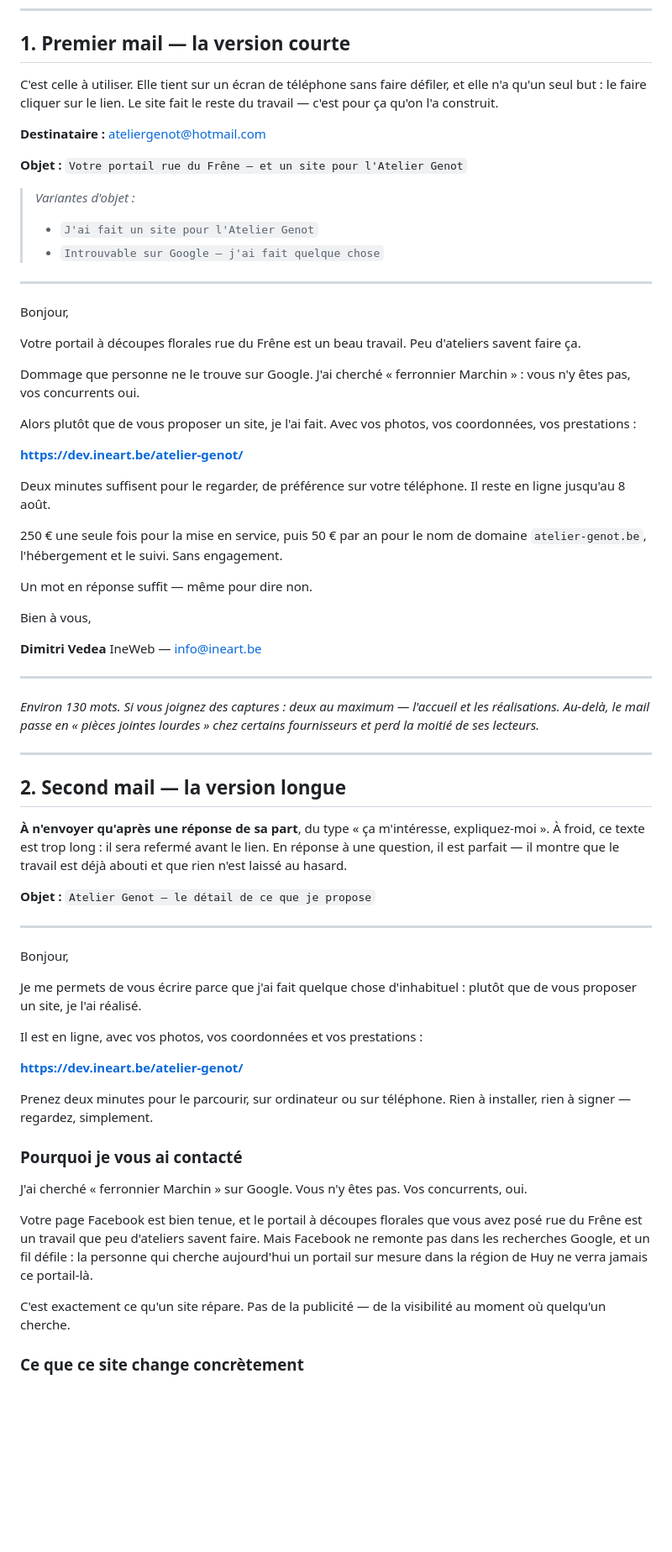
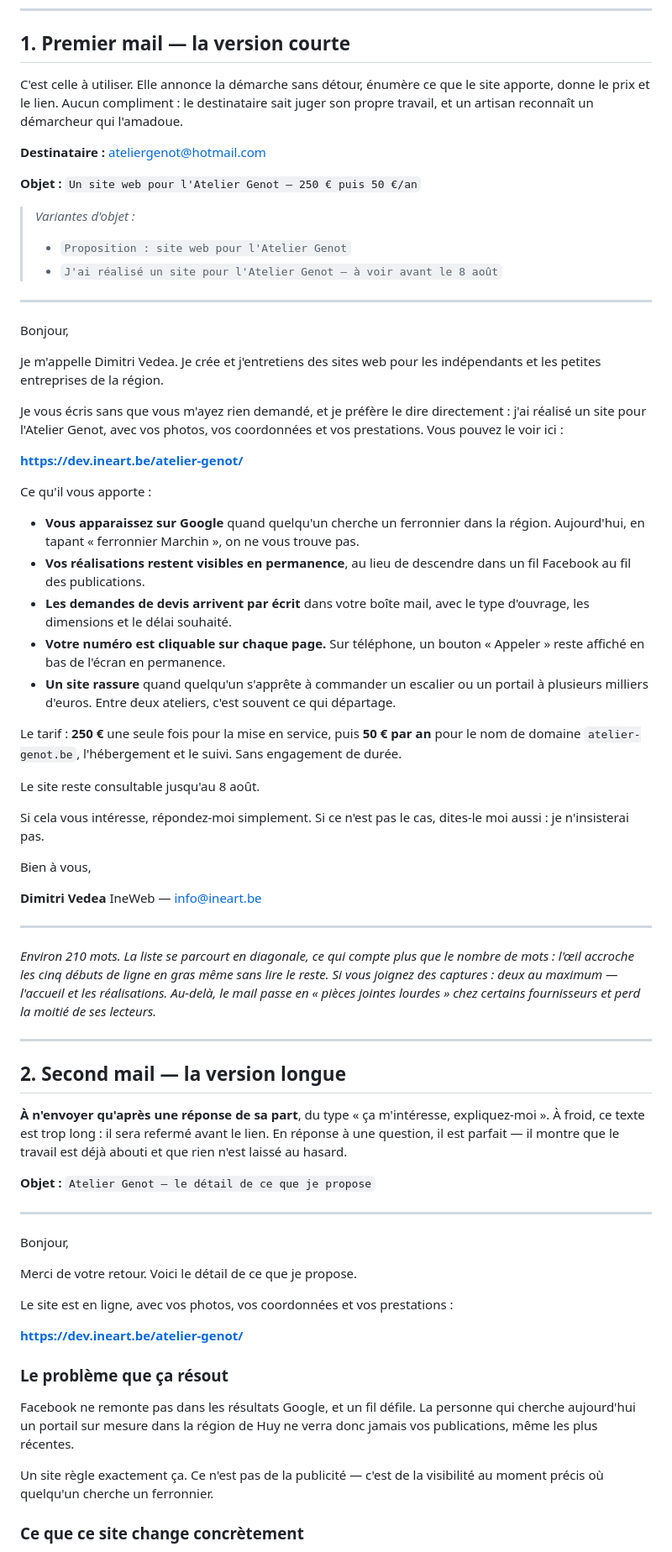
Before and after one commit to Ine4rt/ineart-devis, a Markdown page: projets/atelier-genot/DEMARCHAGE.md, the part around the change. Shown at 84% size. GitHub-like rendering; blank space fills up the shorter version.

Commit message:
Retire la flatterie du démarchage, passe à une offre de services directe
Le mail s'ouvrait sur un compliment appuyé pour désarmer le destinataire.
Un artisan reconnaît ce procédé et sait juger son propre travail : la
formule affaiblissait la proposition au lieu de la servir.

Le premier mail annonce désormais la démarche telle qu'elle est — une offre
non sollicitée, dite comme telle — puis énumère cinq avantages concrets,
donne le prix et le lien. Chaque avantage part d'un fait vérifiable par le
destinataire, sans promesse de résultat.

Le second mail perd la même ouverture ; il commence par « merci de votre
retour », ce qui correspond à sa position réelle dans l'échange.

Co-Authored-By: Claude Opus 5 <noreply@anthropic.com>
Claude-Session: https://claude.ai/code/session_01N3sS5k4yEzXAzX9KdUipFV

```diff
--- a/projets/atelier-genot/DEMARCHAGE.md
+++ b/projets/atelier-genot/DEMARCHAGE.md
@@ -13,40 +13,53 @@ Quatre textes prêts à envoyer, dans l'ordre où ils servent :
 
 ## 1. Premier mail — la version courte
 
-C'est celle à utiliser. Elle tient sur un écran de téléphone sans faire défiler,
-et elle n'a qu'un seul but : le faire cliquer sur le lien. Le site fait le
-reste du travail — c'est pour ça qu'on l'a construit.
+C'est celle à utiliser. Elle annonce la démarche sans détour, énumère ce que le
+site apporte, donne le prix et le lien. Aucun compliment : le destinataire sait
+juger son propre travail, et un artisan reconnaît un démarcheur qui l'amadoue.
 
 **Destinataire :** ateliergenot@hotmail.com
 
-**Objet :** `Votre portail rue du Frêne — et un site pour l'Atelier Genot`
+**Objet :** `Un site web pour l'Atelier Genot — 250 € puis 50 €/an`
 
 > *Variantes d'objet :*
-> - `J'ai fait un site pour l'Atelier Genot`
-> - `Introuvable sur Google — j'ai fait quelque chose`
+> - `Proposition : site web pour l'Atelier Genot`
+> - `J'ai réalisé un site pour l'Atelier Genot — à voir avant le 8 août`
 
 ---
 
 Bonjour,
 
-Votre portail à découpes florales rue du Frêne est un beau travail. Peu
-d'ateliers savent faire ça.
+Je m'appelle Dimitri Vedea. Je crée et j'entretiens des sites web pour les
+indépendants et les petites entreprises de la région.
 
-Dommage que personne ne le trouve sur Google. J'ai cherché « ferronnier
-Marchin » : vous n'y êtes pas, vos concurrents oui.
-
-Alors plutôt que de vous proposer un site, je l'ai fait. Avec vos photos, vos
-coordonnées, vos prestations :
+Je vous écris sans que vous m'ayez rien demandé, et je préfère le dire
+directement : j'ai réalisé un site pour l'Atelier Genot, avec vos photos, vos
+coordonnées et vos prestations. Vous pouvez le voir ici :
 
 **https://dev.ineart.be/atelier-genot/**
 
-Deux minutes suffisent pour le regarder, de préférence sur votre téléphone. Il
-reste en ligne jusqu'au 8 août.
+Ce qu'il vous apporte :
 
-250 € une seule fois pour la mise en service, puis 50 € par an pour le nom de
-domaine `atelier-genot.be`, l'hébergement et le suivi. Sans engagement.
+- **Vous apparaissez sur Google** quand quelqu'un cherche un ferronnier dans la
+  région. Aujourd'hui, en tapant « ferronnier Marchin », on ne vous trouve pas.
+- **Vos réalisations restent visibles en permanence**, au lieu de descendre dans
+  un fil Facebook au fil des publications.
+- **Les demandes de devis arrivent par écrit** dans votre boîte mail, avec le
+  type d'ouvrage, les dimensions et le délai souhaité.
+- **Votre numéro est cliquable sur chaque page.** Sur téléphone, un bouton
+  « Appeler » reste affiché en bas de l'écran en permanence.
+- **Un site rassure** quand quelqu'un s'apprête à commander un escalier ou un
+  portail à plusieurs milliers d'euros. Entre deux ateliers, c'est souvent ce
+  qui départage.
 
-Un mot en réponse suffit — même pour dire non.
+Le tarif : **250 €** une seule fois pour la mise en service, puis **50 € par
+an** pour le nom de domaine `atelier-genot.be`, l'hébergement et le suivi. Sans
+engagement de durée.
+
+Le site reste consultable jusqu'au 8 août.
+
+Si cela vous intéresse, répondez-moi simplement. Si ce n'est pas le cas,
+dites-le moi aussi : je n'insisterai pas.
 
 Bien à vous,
 
@@ -55,9 +68,11 @@ IneWeb — info@ineart.be
 
 ---
 
-*Environ 130 mots. Si vous joignez des captures : deux au maximum — l'accueil et
-les réalisations. Au-delà, le mail passe en « pièces jointes lourdes » chez
-certains fournisseurs et perd la moitié de ses lecteurs.*
+*Environ 210 mots. La liste se parcourt en diagonale, ce qui compte plus que le
+nombre de mots : l'œil accroche les cinq débuts de ligne en gras même sans lire
+le reste. Si vous joignez des captures : deux au maximum — l'accueil et les
+réalisations. Au-delà, le mail passe en « pièces jointes lourdes » chez certains
+fournisseurs et perd la moitié de ses lecteurs.*
 
 ---
 
@@ -74,29 +89,20 @@ déjà abouti et que rien n'est laissé au hasard.
 
 Bonjour,
 
-Je me permets de vous écrire parce que j'ai fait quelque chose d'inhabituel :
-plutôt que de vous proposer un site, je l'ai réalisé.
+Merci de votre retour. Voici le détail de ce que je propose.
 
-Il est en ligne, avec vos photos, vos coordonnées et vos prestations :
+Le site est en ligne, avec vos photos, vos coordonnées et vos prestations :
 
 **https://dev.ineart.be/atelier-genot/**
 
-Prenez deux minutes pour le parcourir, sur ordinateur ou sur téléphone. Rien à
-installer, rien à signer — regardez, simplement.
+### Le problème que ça résout
 
-### Pourquoi je vous ai contacté
+Facebook ne remonte pas dans les résultats Google, et un fil défile. La personne
+qui cherche aujourd'hui un portail sur mesure dans la région de Huy ne verra
+donc jamais vos publications, même les plus récentes.
 
-J'ai cherché « ferronnier Marchin » sur Google. Vous n'y êtes pas. Vos
-concurrents, oui.
-
-Votre page Facebook est bien tenue, et le portail à découpes florales que vous
-avez posé rue du Frêne est un travail que peu d'ateliers savent faire. Mais
-Facebook ne remonte pas dans les recherches Google, et un fil défile : la
-personne qui cherche aujourd'hui un portail sur mesure dans la région de Huy
-ne verra jamais ce portail-là.
-
-C'est exactement ce qu'un site répare. Pas de la publicité — de la visibilité
-au moment où quelqu'un cherche.
+Un site règle exactement ça. Ce n'est pas de la publicité — c'est de la
+visibilité au moment précis où quelqu'un cherche un ferronnier.
 
 ### Ce que ce site change concrètement
 
```
